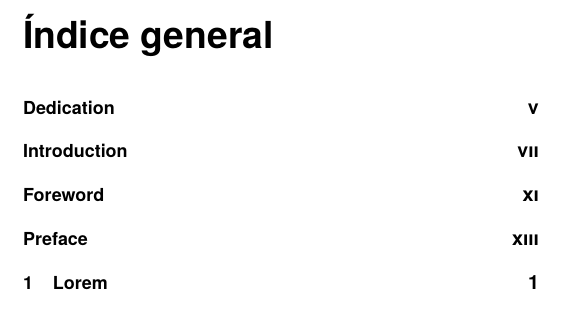
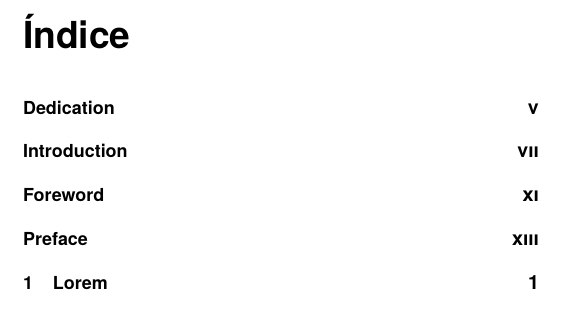
Before and after one commit to tempate/KDE-Book-Template, a LaTeX book (main.tex, which reads lib/language.tex): part of page 9 of 30, cut so that both start at the same text. Compiled offline with pdfLaTeX.

Commit message:
Rename index in Spanish

```diff
--- a/lib/language.tex
+++ b/lib/language.tex
@@ -23,3 +23,7 @@
 \newcommand{\babelES}[1]{\ifnum\pdfstrcmp{\languagename}{spanish}=0 {#1}\fi}
 \newcommand{\babelDE}[1]{\ifnum\pdfstrcmp{\languagename}{ngerman}=0 {#1}\fi}
 \newcommand{\babelEN}[1]{\ifnum\pdfstrcmp{\languagename}{american}=0 {#1}\fi}
+
+\addto\captionsspanish{%
+  \renewcommand{\contentsname}{Índice}%
+}
```
Also changed, not shown: main.pdf.
